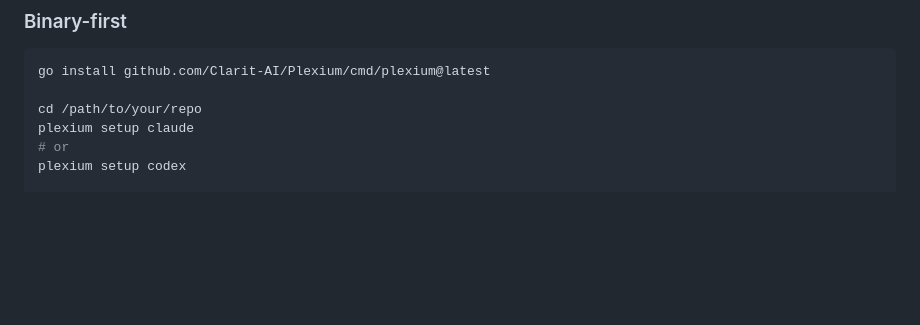
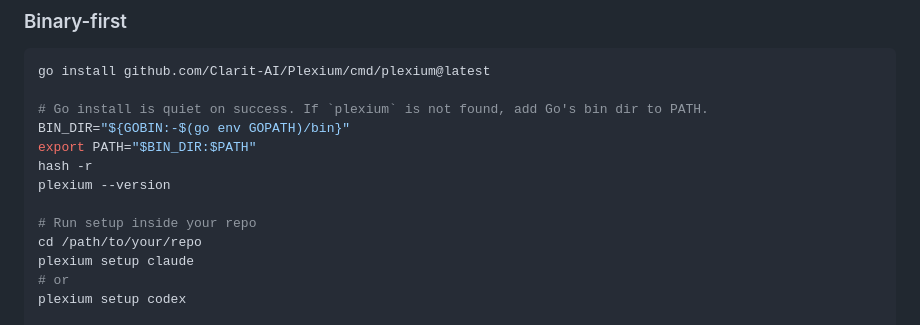
Before and after one commit to Clarit-AI/Plexium, a Markdown page: README.md, the part around the change. GitHub-like rendering; blank space fills up the shorter version.

Commit message:
docs: clarify go install PATH setup

````diff
--- a/README.md
+++ b/README.md
@@ -113,6 +113,13 @@ Plexium is shaped by the LLM Wiki idea, but it goes further in a few important w
 ```bash
 go install github.com/Clarit-AI/Plexium/cmd/plexium@latest
 
+# Go install is quiet on success. If `plexium` is not found, add Go's bin dir to PATH.
+BIN_DIR="${GOBIN:-$(go env GOPATH)/bin}"
+export PATH="$BIN_DIR:$PATH"
+hash -r
+plexium --version
+
+# Run setup inside your repo
 cd /path/to/your/repo
 plexium setup claude
 # or
````
Also changed, not shown: docs/getting-started.md (+17 -0 lines), docs/troubleshooting.md (+30 -0 lines).
